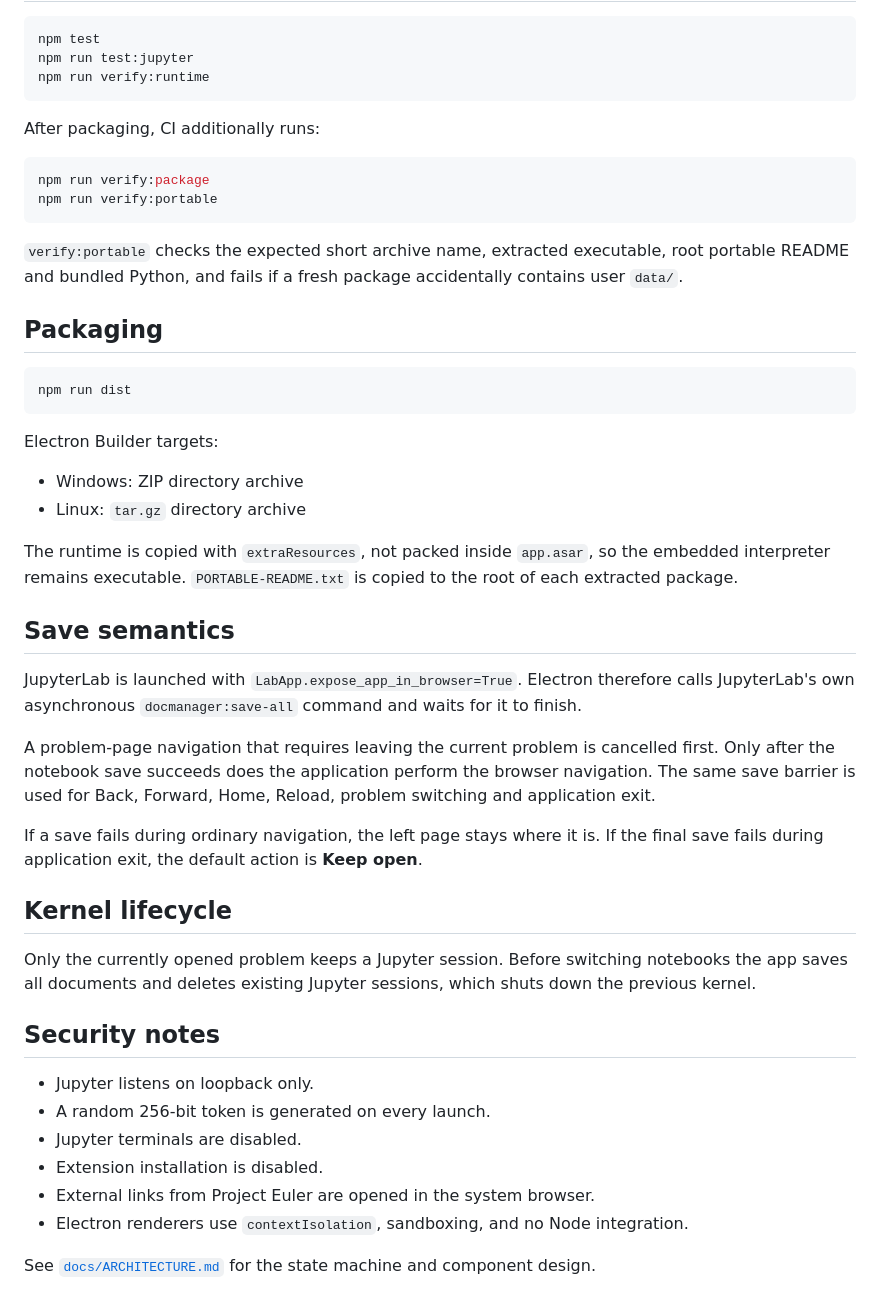
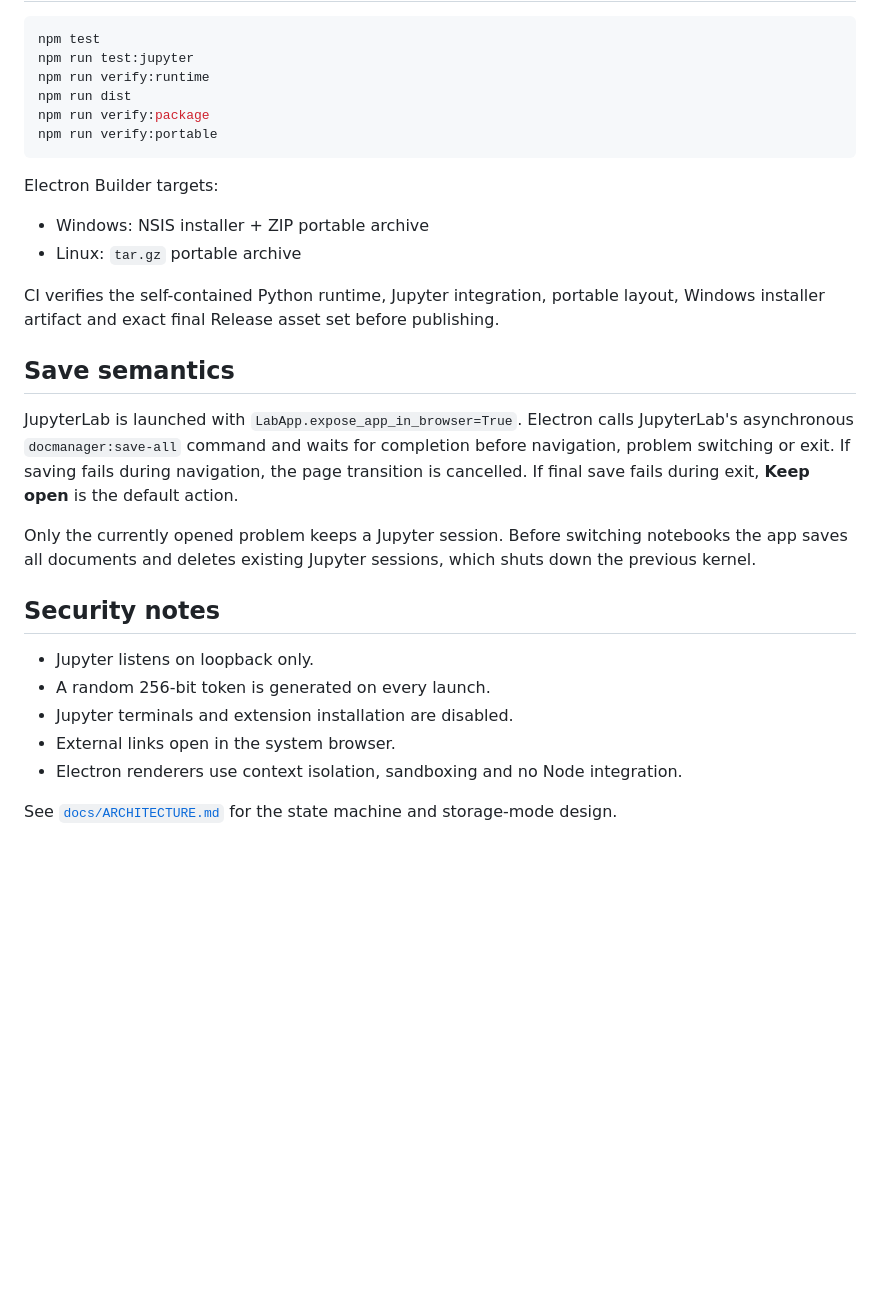
Before and after one commit to AuroraLilja8514/test-tmp-3344552, a Markdown page: README.md, the part around one of its changes. GitHub-like rendering; blank space fills up the shorter version.

````diff
--- a/README.md
+++ b/README.md
@@ -157,39 +123,21 @@ The application intentionally refuses to fall back to a system Python if `runtim
 npm test
 npm run test:jupyter
 npm run verify:runtime
-```
-
-After packaging, CI additionally runs:
-
-```bash
+npm run dist
 npm run verify:package
 npm run verify:portable
 ```
 
-`verify:portable` checks the expected short archive name, extracted executable, root portable README and bundled Python, and fails if a fresh package accidentally contains user `data/`.
-
-## Packaging
-
-```bash
-npm run dist
-```
-
 Electron Builder targets:
 
-- Windows: ZIP directory archive
-- Linux: `tar.gz` directory archive
+- Windows: NSIS installer + ZIP portable archive
+- Linux: `tar.gz` portable archive
 
-The runtime is copied with `extraResources`, not packed inside `app.asar`, so the embedded interpreter remains executable. `PORTABLE-README.txt` is copied to the root of each extracted package.
+CI verifies the self-contained Python runtime, Jupyter integration, portable layout, Windows installer artifact and exact final Release asset set before publishing.
 
 ## Save semantics
 
-JupyterLab is launched with `LabApp.expose_app_in_browser=True`. Electron therefore calls JupyterLab's own asynchronous `docmanager:save-all` command and waits for it to finish.
-
-A problem-page navigation that requires leaving the current problem is cancelled first. Only after the notebook save succeeds does the application perform the browser navigation. The same save barrier is used for Back, Forward, Home, Reload, problem switching and application exit.
-
-If a save fails during ordinary navigation, the left page stays where it is. If the final save fails during application exit, the default action is **Keep open**.
-
-## Kernel lifecycle
+JupyterLab is launched with `LabApp.expose_app_in_browser=True`. Electron calls JupyterLab's asynchronous `docmanager:save-all` command and waits for completion before navigation, problem switching or exit. If saving fails during navigation, the page transition is cancelled. If final save fails during exit, **Keep open** is the default action.
 
 Only the currently opened problem keeps a Jupyter session. Before switching notebooks the app saves all documents and deletes existing Jupyter sessions, which shuts down the previous kernel.
 
@@ -197,9 +145,8 @@ Only the currently opened problem keeps a Jupyter session. Before switching note
 
 - Jupyter listens on loopback only.
 - A random 256-bit token is generated on every launch.
-- Jupyter terminals are disabled.
-- Extension installation is disabled.
-- External links from Project Euler are opened in the system browser.
-- Electron renderers use `contextIsolation`, sandboxing, and no Node integration.
+- Jupyter terminals and extension installation are disabled.
+- External links open in the system browser.
+- Electron renderers use context isolation, sandboxing and no Node integration.
 
-See [`docs/ARCHITECTURE.md`](docs/ARCHITECTURE.md) for the state machine and component design.
+See [`docs/ARCHITECTURE.md`](docs/ARCHITECTURE.md) for the state machine and storage-mode design.
````
Also changed, not shown: other parts of README.md (+41 -75 lines).
